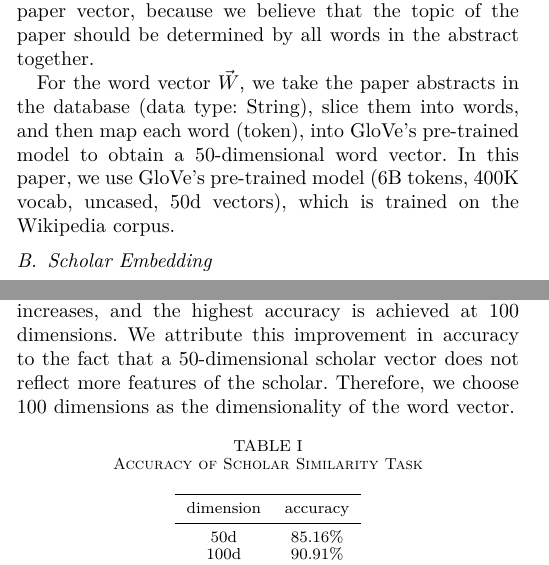
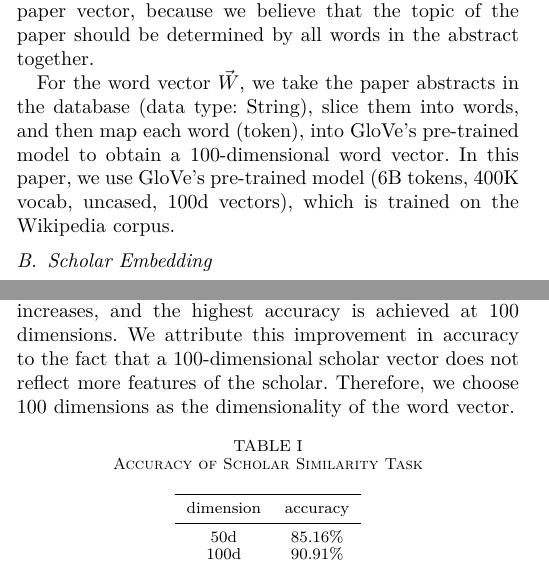
Before and after one commit to Wiederholung/CollabXplorer, a LaTeX paper (doc/ICCCS-2023/bare_conf.tex): two parts of the columns of pages 3 and 5 of 6, joined at a grey line, cut so that both start at the same text. Compiled offline with pdfLaTeX.

Commit message:
更新 ICCCS' 23

```diff
--- a/doc/ICCCS-2023/bare_conf.tex
+++ b/doc/ICCCS-2023/bare_conf.tex
@@ -374,8 +374,8 @@ should be determined by all words in the abstract together.
 For the word vector \(\vec W\), we take the paper abstracts in the
 database (data type: String), slice them into words, and then map each
 word (token), into GloVe's pre-trained model to obtain a
-50-dimensional word vector. In this paper, we use GloVe's
-pre-trained model (6B tokens, 400K vocab, uncased, 50d vectors), which
+100-dimensional word vector. In this paper, we use GloVe's
+pre-trained model (6B tokens, 400K vocab, uncased, 100d vectors), which
 is trained on the Wikipedia corpus.
 
 \subsection{Scholar Embedding}
@@ -596,7 +596,7 @@ Table \ref{tab:addlabel} shows that the accuracy of the model for the scholar
 similarity task increases and then decreases as the dimensionality of
 the word vector increases, and the highest accuracy is achieved at 100
 dimensions. We attribute this improvement in accuracy to the fact that a
-50-dimensional scholar vector does not reflect more features of the
+100-dimensional scholar vector does not reflect more features of the
 scholar. Therefore, we choose 100 dimensions as the dimensionality of the
 word vector.
 
```
